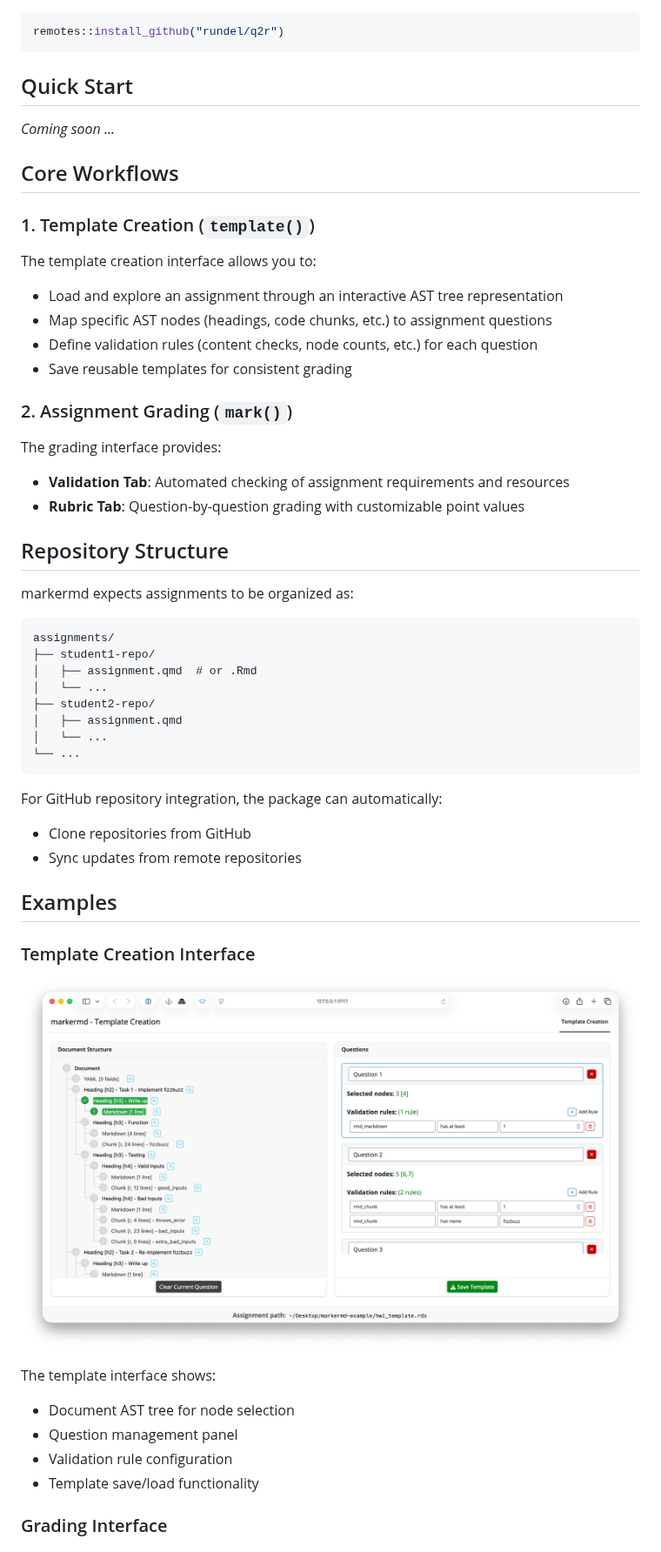
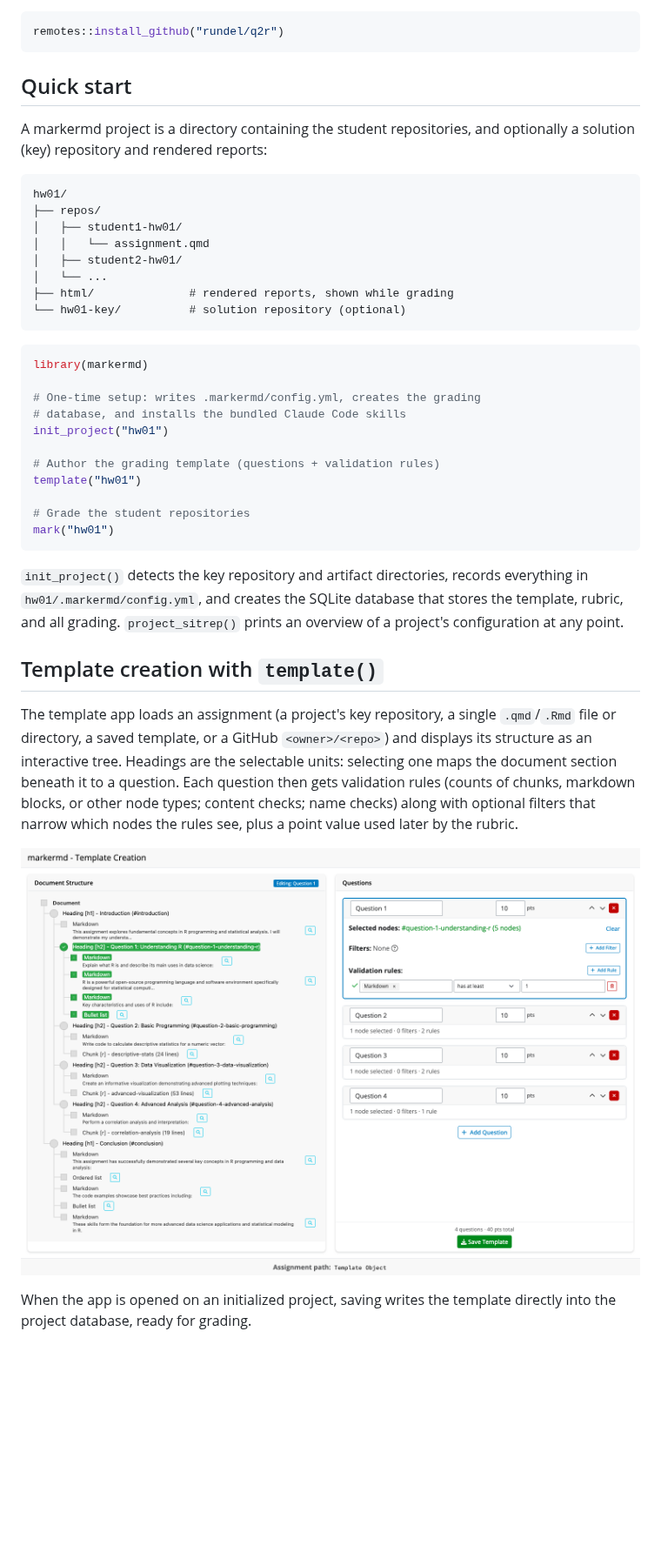
Before and after one commit to rundel/markermd, a Markdown page: README.md, the part around one of its changes. Shown at 87% size. Rendered like a GitHub page; pictures changed too: man/figures/template_screenshot.png; blank space fills up the shorter version.

````diff
--- a/README.md
+++ b/README.md
@@ -48,62 +42,42 @@ markermd relies on [q2r](https://github.com/rundel/q2r) for parsing Quarto docum
 remotes::install_github("rundel/q2r")
 ```
 
-## Quick Start
+## Quick start
 
-*Coming soon ...*
-
-## Core Workflows
-
-### 1. Template Creation (`template()`)
-
-The template creation interface allows you to:
-
-- Load and explore an assignment through an interactive AST tree representation
-- Map specific AST nodes (headings, code chunks, etc.) to assignment questions
-- Define validation rules (content checks, node counts, etc.) for each question
-- Save reusable templates for consistent grading
-
-### 2. Assignment Grading (`mark()`)
-
-The grading interface provides:
-
-- **Validation Tab**: Automated checking of assignment requirements and resources
-- **Rubric Tab**: Question-by-question grading with customizable point values
-
-
-## Repository Structure
-
-markermd expects assignments to be organized as:
+A markermd project is a directory containing the student repositories, and optionally a solution (key) repository and rendered reports:
 
 ```
-assignments/
-├── student1-repo/
-│   ├── assignment.qmd  # or .Rmd
+hw01/
+├── repos/
+│   ├── student1-hw01/
+│   │   └── assignment.qmd
+│   ├── student2-hw01/
 │   └── ...
-├── student2-repo/
-│   ├── assignment.qmd
-│   └── ...
-└── ...
+├── html/              # rendered reports, shown while grading
+└── hw01-key/          # solution repository (optional)
 ```
 
-For GitHub repository integration, the package can automatically:
-- Clone repositories from GitHub
-- Sync updates from remote repositories
+```r
+library(markermd)
 
+# One-time setup: writes .markermd/config.yml, creates the grading
+# database, and installs the bundled Claude Code skills
+init_project("hw01")
 
-## Examples
+# Author the grading template (questions + validation rules)
+template("hw01")
 
+# Grade the student repositories
+mark("hw01")
+```
 
+`init_project()` detects the key repository and artifact directories, records everything in `hw01/.markermd/config.yml`, and creates the SQLite database that stores the template, rubric, and all grading. `project_sitrep()` prints an overview of a project's configuration at any point.
 
-### Template Creation Interface
+## Template creation with `template()`
 
-![Template Creation Interface](man/figures/template_screenshot.png)
+The template app loads an assignment (a project's key repository, a single `.qmd`/`.Rmd` file or directory, a saved template, or a GitHub `<owner>/<repo>`) and displays its structure as an interactive tree. Headings are the selectable units: selecting one maps the document section beneath it to a question. Each question then gets validation rules (counts of chunks, markdown blocks, or other node types; content checks; name checks) along with optional filters that narrow which nodes the rules see, plus a point value used later by the rubric.
 
-The template interface shows:
-- Document AST tree for node selection
-- Question management panel
-- Validation rule configuration
-- Template save/load functionality
+![The template app: document structure tree on the left, questions with their selected sections and validation rules on the right](man/figures/template_screenshot.png)
 
-### Grading Interface
+When the app is opened on an initialized project, saving writes the template directly into the project database, ready for grading.
 
````
Also changed, not shown: other parts of README.md (+57 -18 lines), man/figures/mark_rubric_screenshot.png, man/figures/mark_validation_screenshot.png.
